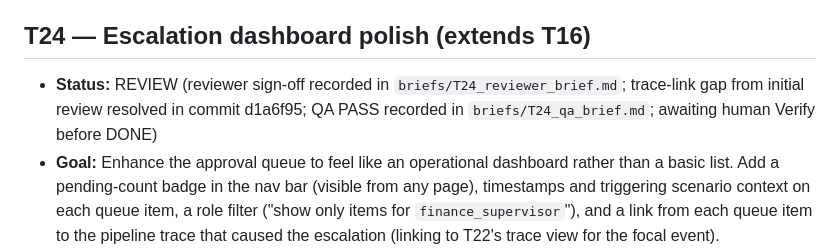
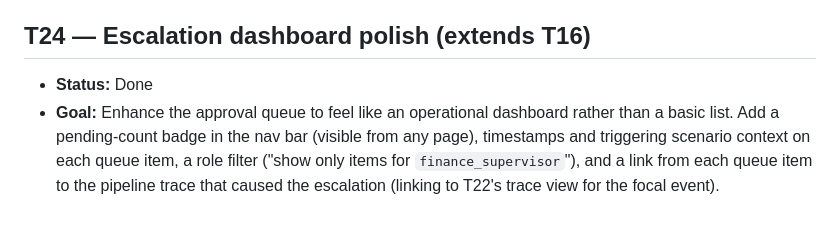
Before and after one commit to Zeeshan-ali4/AI_PEL, a Markdown page: TASK_LEDGER.md, the part around the change. Rendered like a GitHub page; blank space fills up the shorter version.

Commit message:
qa passed, task ledger updated

```diff
--- a/TASK_LEDGER.md
+++ b/TASK_LEDGER.md
@@ -329,7 +329,7 @@ Integration milestone is **T13** (all six scenarios pass end-to-end via a JSON e
 - **Estimate:** 1–1.5 days. The Rego changes are small. The settings store extension is moderate. The UI is a section addition to an existing page.
 
 ## T24 — Escalation dashboard polish (extends T16)
-- **Status:** REVIEW (reviewer sign-off recorded in `briefs/T24_reviewer_brief.md`; trace-link gap from initial review resolved in commit d1a6f95; QA PASS recorded in `briefs/T24_qa_brief.md`; awaiting human Verify before DONE)
+- **Status:** Done
 - **Goal:** Enhance the approval queue to feel like an operational dashboard rather than a basic list. Add a pending-count badge in the nav bar (visible from any page), timestamps and triggering scenario context on each queue item, a role filter ("show only items for `finance_supervisor`"), and a link from each queue item to the pipeline trace that caused the escalation (linking to T22's trace view for the focal event).
 - **Depends on:** T16, T22 (for trace linkage)
 - **Spec refs:** §8A item 4 (extended)
```
